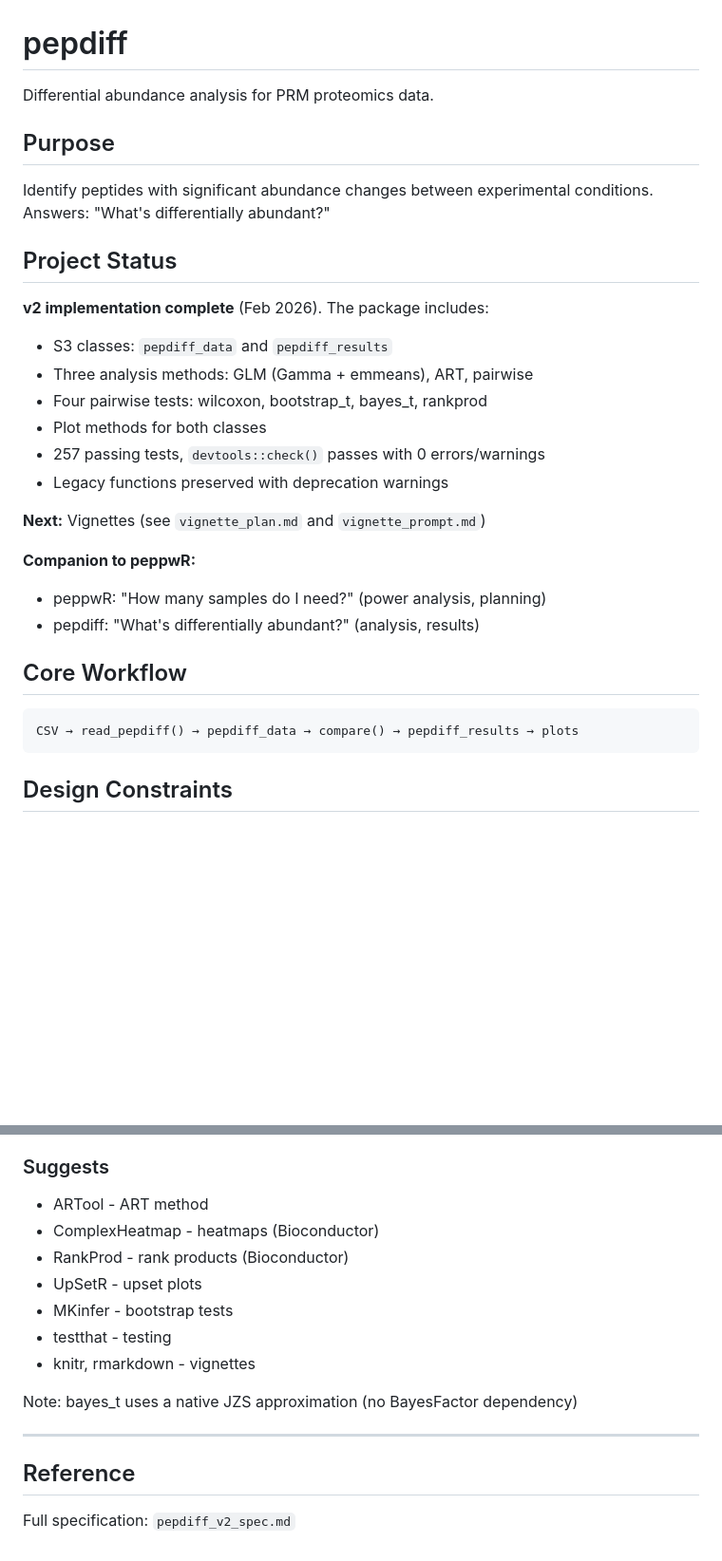
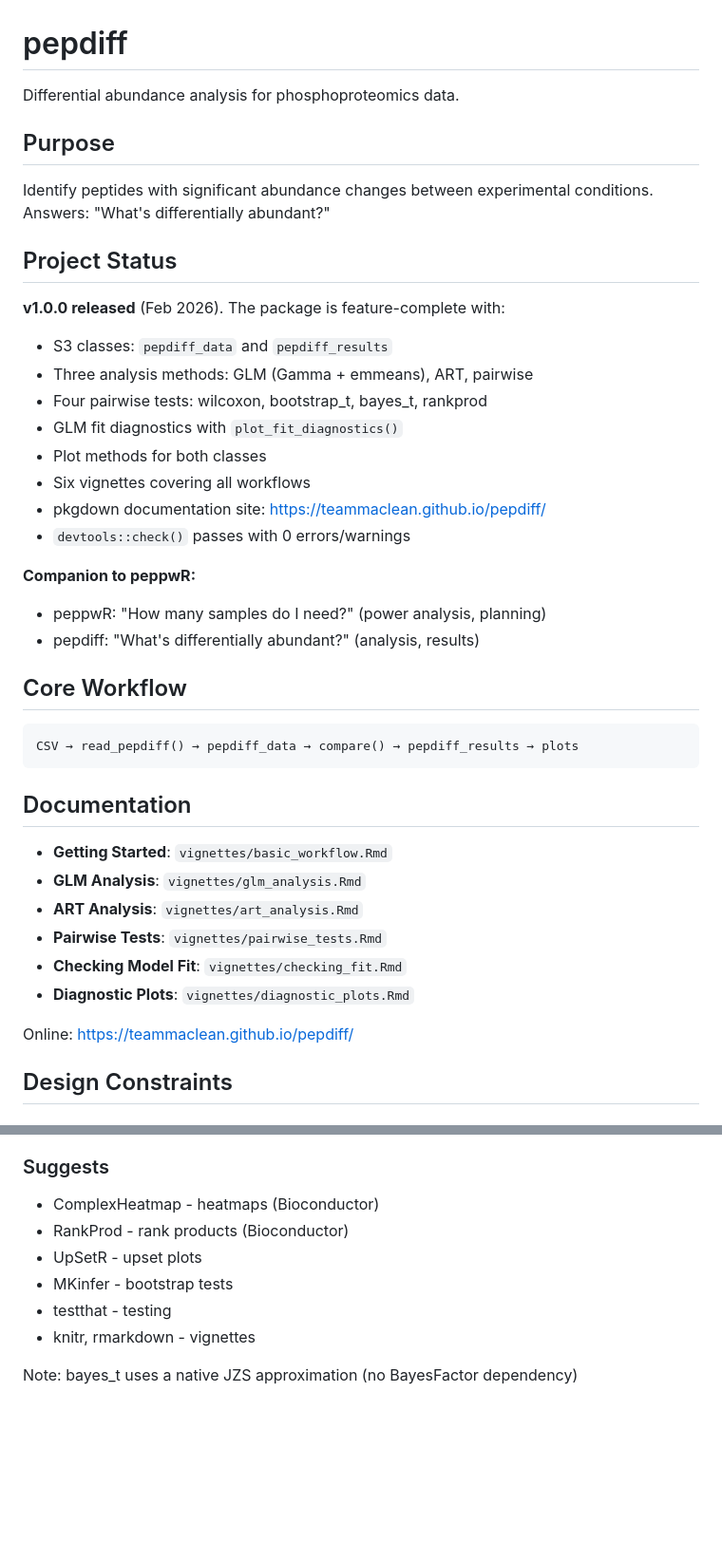
Before and after one commit to TeamMacLean/pepdiff, a Markdown page: CLAUDE.md, 2 parts joined by grey strips. Shown at 95% size. Rendered like a GitHub page; blank space fills up the shorter version.

````diff
--- a/CLAUDE.md
+++ b/CLAUDE.md
@@ -1,6 +1,6 @@
 # pepdiff
 
-Differential abundance analysis for PRM proteomics data.
+Differential abundance analysis for phosphoproteomics data.
 
 ## Purpose
 
@@ -8,15 +8,15 @@ Identify peptides with significant abundance changes between experimental condit
 
 ## Project Status
 
-**v2 implementation complete** (Feb 2026). The package includes:
+**v1.0.0 released** (Feb 2026). The package is feature-complete with:
 - S3 classes: `pepdiff_data` and `pepdiff_results`
 - Three analysis methods: GLM (Gamma + emmeans), ART, pairwise
 - Four pairwise tests: wilcoxon, bootstrap_t, bayes_t, rankprod
+- GLM fit diagnostics with `plot_fit_diagnostics()`
 - Plot methods for both classes
-- 257 passing tests, `devtools::check()` passes with 0 errors/warnings
-- Legacy functions preserved with deprecation warnings
-
-**Next:** Vignettes (see `vignette_plan.md` and `vignette_prompt.md`)
+- Six vignettes covering all workflows
+- pkgdown documentation site: https://teammaclean.github.io/pepdiff/
+- `devtools::check()` passes with 0 errors/warnings
 
 **Companion to peppwR:**
 - peppwR: "How many samples do I need?" (power analysis, planning)
@@ -27,6 +27,17 @@ Identify peptides with significant abundance changes between experimental condit
 ```
 CSV → read_pepdiff() → pepdiff_data → compare() → pepdiff_results → plots
 ```
+
+## Documentation
+
+- **Getting Started**: `vignettes/basic_workflow.Rmd`
+- **GLM Analysis**: `vignettes/glm_analysis.Rmd`
+- **ART Analysis**: `vignettes/art_analysis.Rmd`
+- **Pairwise Tests**: `vignettes/pairwise_tests.Rmd`
+- **Checking Model Fit**: `vignettes/checking_fit.Rmd`
+- **Diagnostic Plots**: `vignettes/diagnostic_plots.Rmd`
+
+Online: https://teammaclean.github.io/pepdiff/
 
 ## Design Constraints
 
@@ -267,7 +241,6 @@ devtools::check()
 - stringr, forcats - string/factor utilities
 
 ### Suggests
-- ARTool - ART method
 - ComplexHeatmap - heatmaps (Bioconductor)
 - RankProd - rank products (Bioconductor)
 - UpSetR - upset plots
@@ -276,9 +249,3 @@ devtools::check()
 - knitr, rmarkdown - vignettes
 
 Note: bayes_t uses a native JZS approximation (no BayesFactor dependency)
-
----
-
-## Reference
-
-Full specification: `pepdiff_v2_spec.md`
````
Also changed, not shown: other parts of CLAUDE.md (+28 -65 lines).
